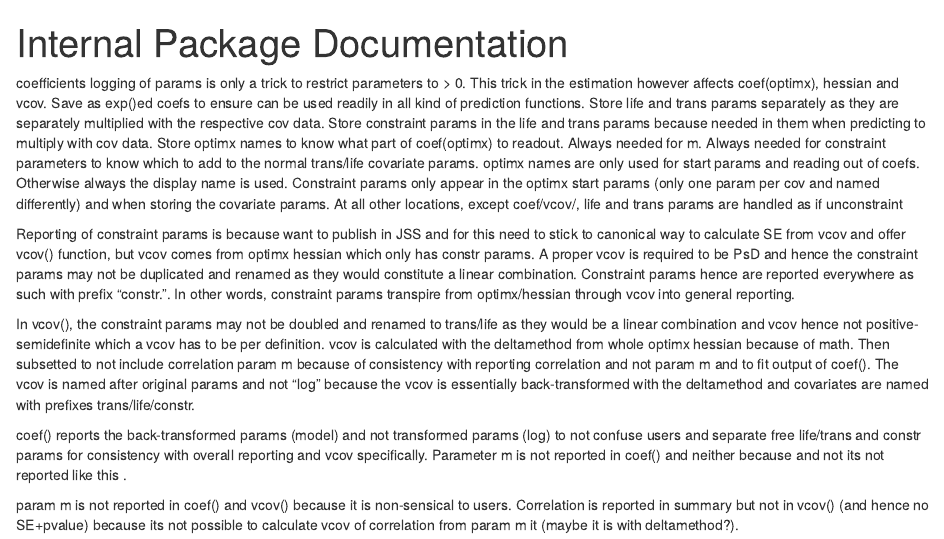
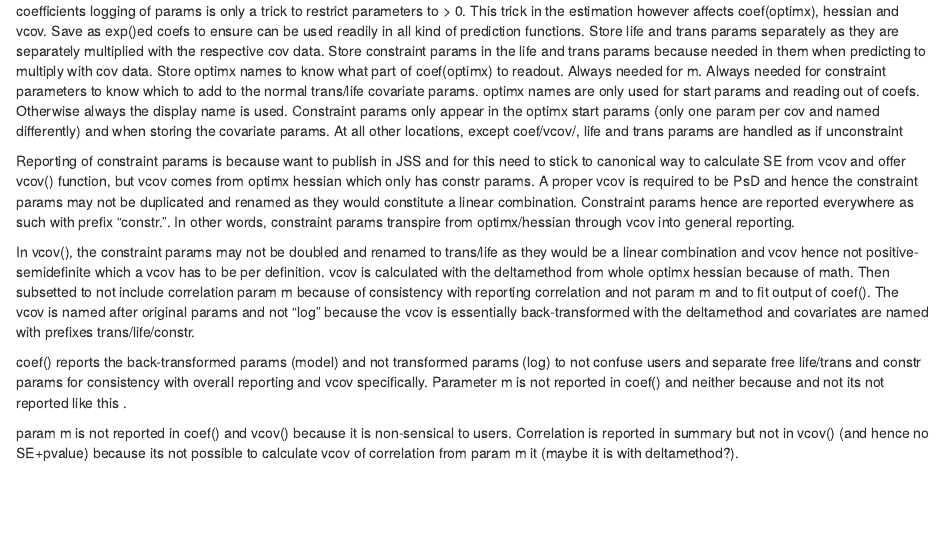
Before and after one commit to bachmannpatrick/CLVTools, an R Markdown document (vignettes/internal_docu/internal_docu.Rmd): the page in a window 1100 px wide, from its top. Rendered offline with R 4.5, knitr and Pandoc, with nearby package versions; both versions are drawn in the output format of the newer one.

Commit message:
remove vignette metainfo

```diff
--- a/vignettes/internal_docu/internal_docu.Rmd
+++ b/vignettes/internal_docu/internal_docu.Rmd
@@ -1,13 +1,3 @@
----
-title: "Internal Package Documentation"
-output: pdf_document
-vignette: >
-  %\VignetteIndexEntry{Internal Package Documentation}
-  %\VignetteEngine{knitr::rmarkdown}
-  %\VignetteEncoding{UTF-8}
----
-
-
 coefficients
 logging of params is only a trick to restrict parameters to > 0. This trick in the estimation however affects coef(optimx), hessian and vcov.
 Save as exp()ed coefs to ensure can be used readily in all kind of prediction functions.
```
